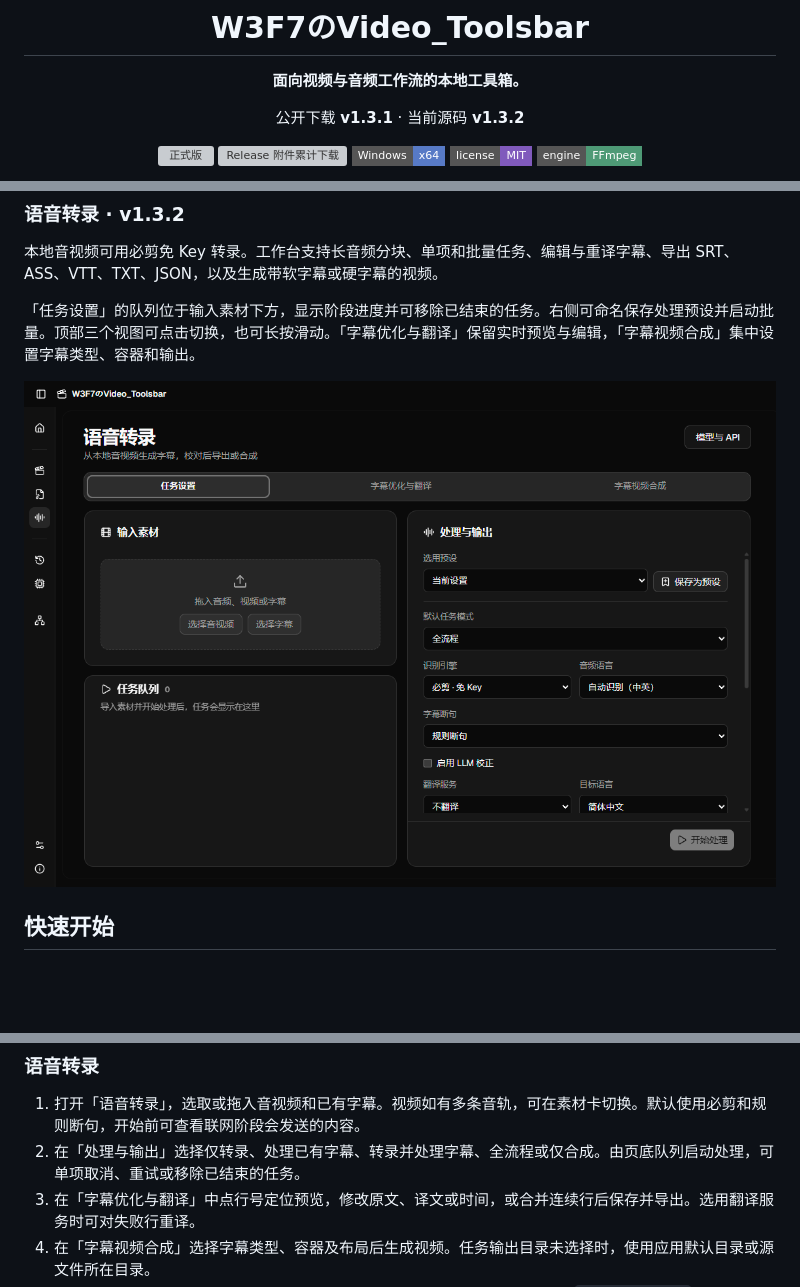
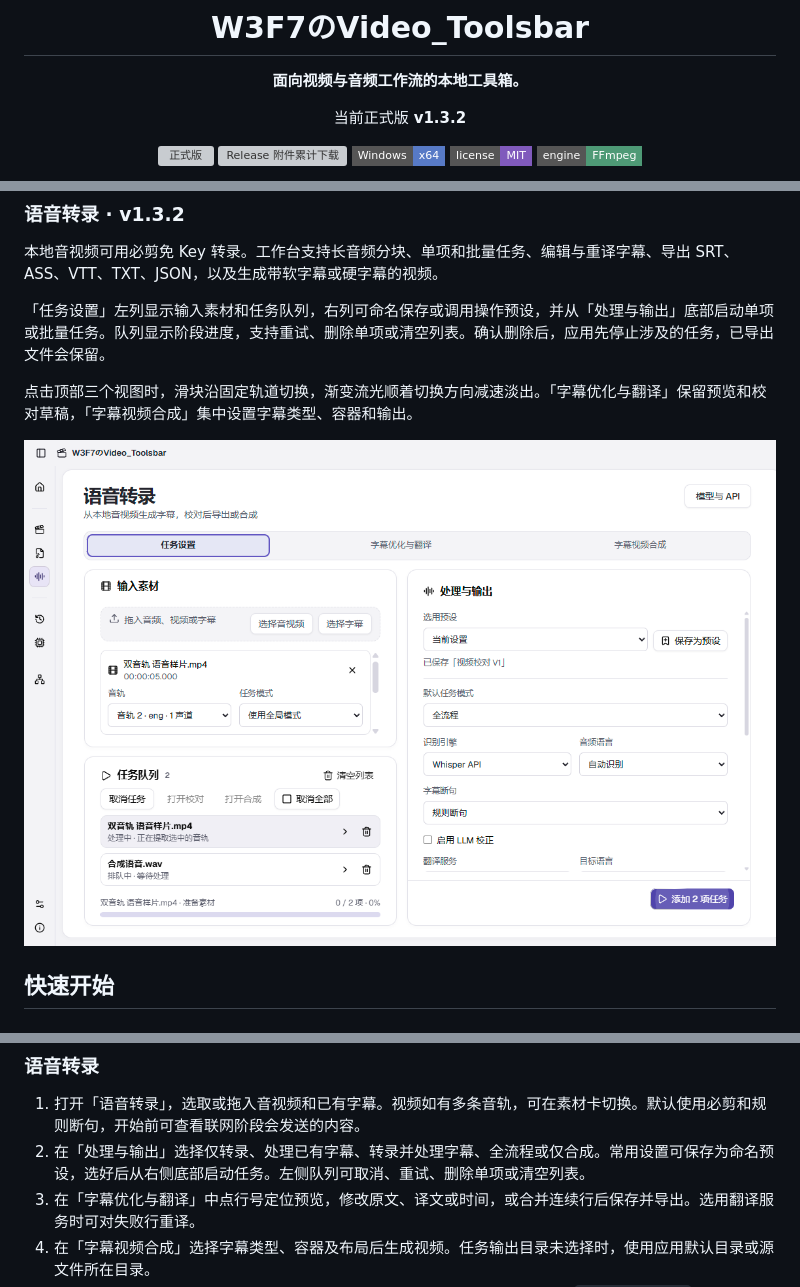
Before and after one commit to PowerT-0704/W3F7-Video-Toolsbar, a Markdown page: README.md, 3 parts joined by grey strips. GitHub-like rendering; pictures changed too: docs/readme/transcription.png; badges without logos; blank space fills up the shorter version; grey boxes are pictures that could not be loaded.

```diff
--- a/README.md
+++ b/README.md
@@ -4,7 +4,7 @@
 
 **面向视频与音频工作流的本地工具箱。**
 
-公开下载 **v1.3.1** · 当前源码 **v1.3.2**
+当前正式版 **v1.3.2**
 
 [![正式版](https://img.shields.io/github/v/release/PowerT-0704/W3F7-Video-Toolsbar?label=release&style=flat-square)](https://github.com/PowerT-0704/W3F7-Video-Toolsbar/releases/latest)
 [![Release 附件累计下载](https://img.shields.io/github/downloads/PowerT-0704/W3F7-Video-Toolsbar/total?label=downloads&style=flat-square)](https://github.com/PowerT-0704/W3F7-Video-Toolsbar/releases)
@@ -46,9 +46,11 @@
 
 本地音视频可用必剪免 Key 转录。工作台支持长音频分块、单项和批量任务、编辑与重译字幕、导出 SRT、ASS、VTT、TXT、JSON，以及生成带软字幕或硬字幕的视频。
 
-「任务设置」的队列位于输入素材下方，显示阶段进度并可移除已结束的任务。右侧可命名保存处理预设并启动批量。顶部三个视图可点击切换，也可长按滑动。「字幕优化与翻译」保留实时预览与编辑，「字幕视频合成」集中设置字幕类型、容器和输出。
+「任务设置」左列显示输入素材和任务队列，右列可命名保存或调用操作预设，并从「处理与输出」底部启动单项或批量任务。队列显示阶段进度，支持重试、删除单项或清空列表。确认删除后，应用先停止涉及的任务，已导出文件会保留。
 
-<p align="center"><img src="docs/readme/transcription.png" width="900" alt="语音转录任务设置，左栏显示输入素材和任务队列，右栏显示操作预设与处理选项"></p>
+点击顶部三个视图时，滑块沿固定轨道切换，渐变流光顺着切换方向减速淡出。「字幕优化与翻译」保留预览和校对草稿，「字幕视频合成」集中设置字幕类型、容器和输出。
+
+<p align="center"><img src="docs/readme/transcription.png" width="900" alt="v1.3.2 语音转录任务设置，左栏显示素材、任务进度和清空列表入口，右栏显示操作预设与处理选项"></p>
 
 ## 快速开始
 
@@ -90,7 +92,7 @@
 ### 语音转录
 
 1. 打开「语音转录」，选取或拖入音视频和已有字幕。视频如有多条音轨，可在素材卡切换。默认使用必剪和规则断句，开始前可查看联网阶段会发送的内容。
-2. 在「处理与输出」选择仅转录、处理已有字幕、转录并处理字幕、全流程或仅合成。由页底队列启动处理，可单项取消、重试或移除已结束的任务。
+2. 在「处理与输出」选择仅转录、处理已有字幕、转录并处理字幕、全流程或仅合成。常用设置可保存为命名预设，选好后从右侧底部启动任务。左侧队列可取消、重试、删除单项或清空列表。
 3. 在「字幕优化与翻译」中点行号定位预览，修改原文、译文或时间，或合并连续行后保存并导出。选用翻译服务时可对失败行重译。
 4. 在「字幕视频合成」选择字幕类型、容器及布局后生成视频。任务输出目录未选择时，使用应用默认目录或源文件所在目录。
 5. 如需语义断句、校正或大模型翻译，进入「More → 模型与 API」，默认模型是 `deepseek-flash`。填入自己的 Key，保存并测试连接。使用本地 Whisper 时，先自行准备兼容的 Windows 程序和模型，再在「本地 Whisper」选路径并检查程序。
```
Also changed, not shown: other parts of README.md (+2 -2 lines), ROADMAP.md (+3 -1 lines), docs/verification.md (+4 -2 lines), docs/readme/home.png, 12 other files.
